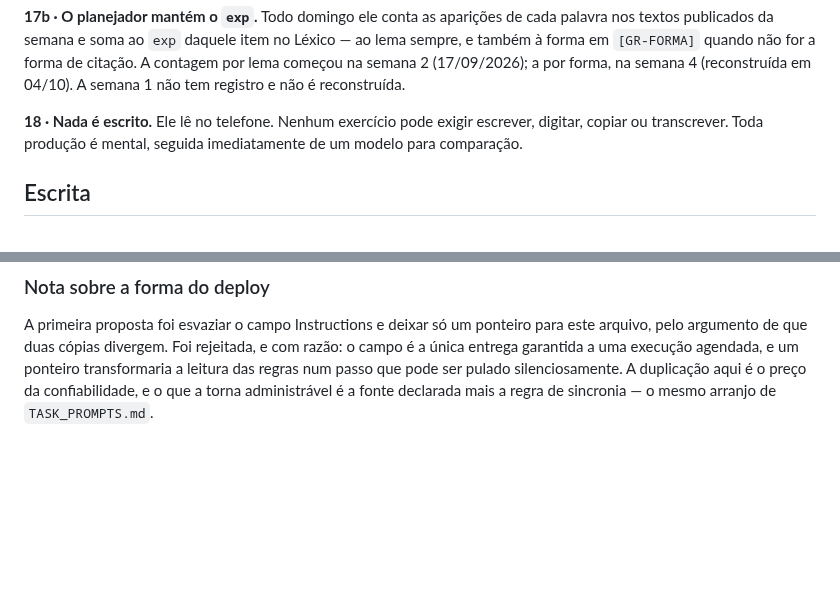
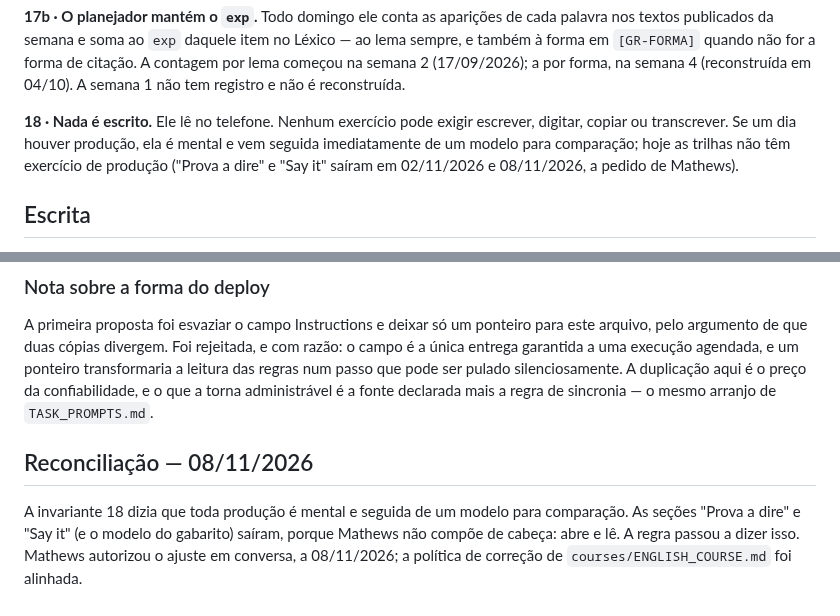
Before and after one commit to mathewse97/daily-language-learning, a Markdown page: RULES.md, 2 parts joined by grey strips. GitHub-like rendering; blank space fills up the shorter version.

```diff
--- a/RULES.md
+++ b/RULES.md
@@ -155,8 +155,9 @@ começou na semana 2 (17/09/2026); a por forma, na semana 4 (reconstruída em 04
 semana 1 não tem registro e não é reconstruída.
 
 **18 · Nada é escrito.** Ele lê no telefone. Nenhum exercício pode exigir escrever,
-digitar, copiar ou transcrever. Toda produção é mental, seguida imediatamente de um
-modelo para comparação.
+digitar, copiar ou transcrever. Se um dia houver produção, ela é mental e vem
+seguida imediatamente de um modelo para comparação; hoje as trilhas não têm exercício de produção
+("Prova a dire" e "Say it" saíram em 02/11/2026 e 08/11/2026, a pedido de Mathews).
 
 ## Escrita
 
@@ -377,3 +378,10 @@ a única entrega garantida a uma execução agendada, e um ponteiro transformari
 das regras num passo que pode ser pulado silenciosamente. A duplicação aqui é o preço da
 confiabilidade, e o que a torna administrável é a fonte declarada mais a regra de
 sincronia — o mesmo arranjo de `TASK_PROMPTS.md`.
+
+## Reconciliação — 08/11/2026
+
+A invariante 18 dizia que toda produção é mental e seguida de um modelo para comparação.
+As seções "Prova a dire" e "Say it" (e o modelo do gabarito) saíram, porque Mathews não
+compõe de cabeça: abre e lê. A regra passou a dizer isso. Mathews autorizou o ajuste em
+conversa, a 08/11/2026; a política de correção de `courses/ENGLISH_COURSE.md` foi alinhada.
```
Also changed, not shown: courses/ENGLISH_COURSE.md (+2 -4 lines), state/logbook.md (+3 -6 lines).
